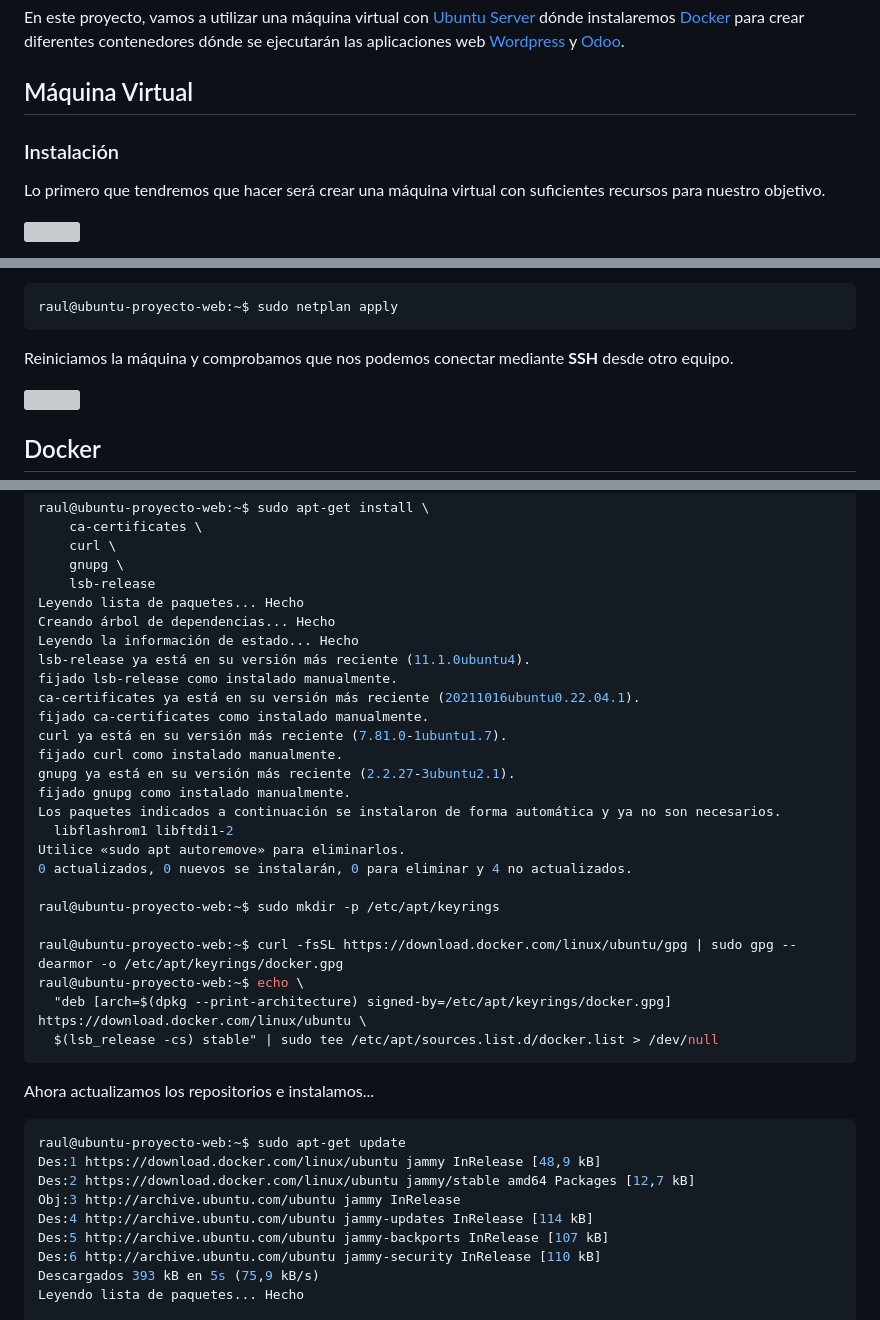
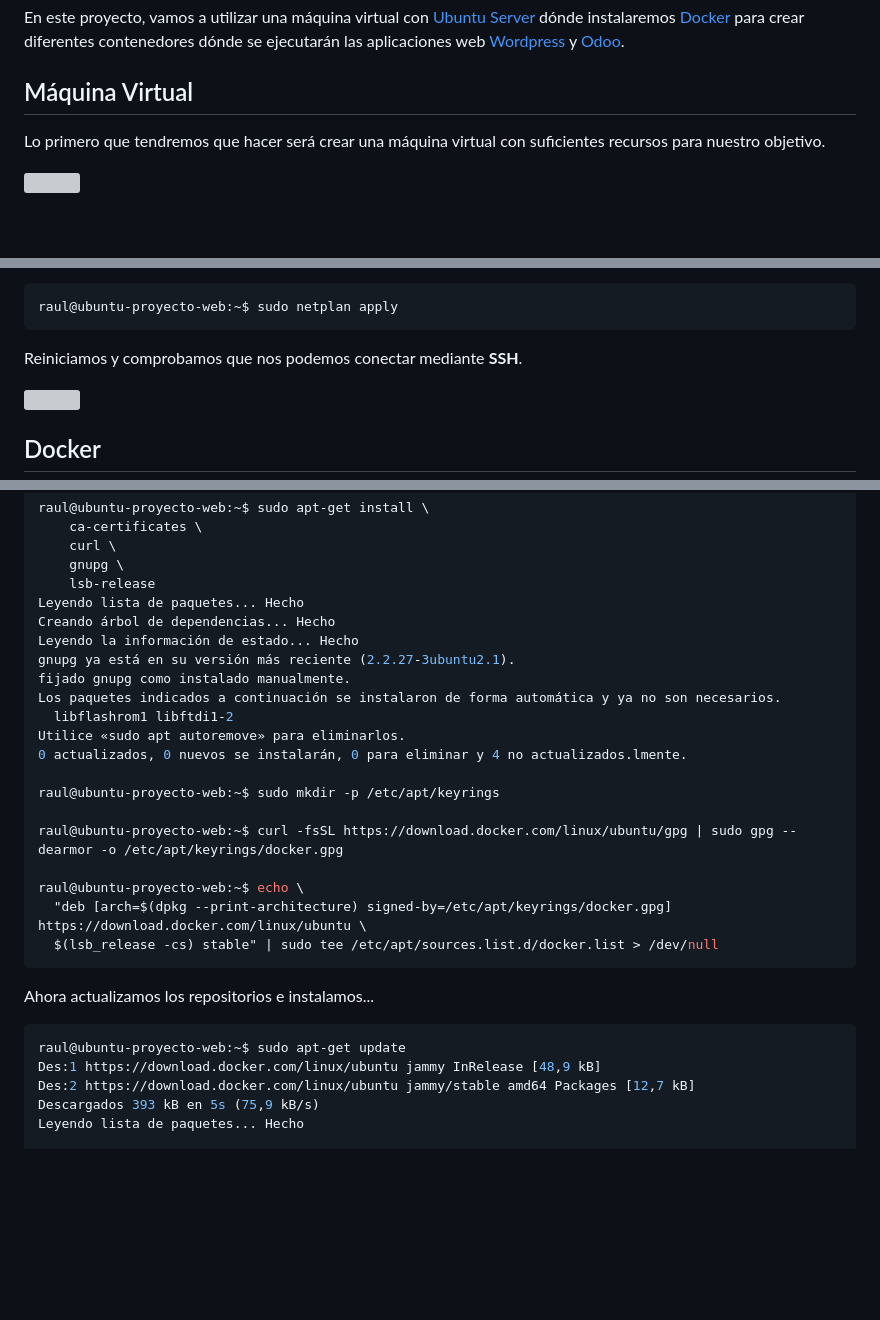
Before and after one commit to RaulSanchezzt/projects, a Markdown page: DevOps/ASIR - Proyecto Web Casero/README.md, 3 parts joined by grey strips. GitHub-like rendering; blank space fills up the shorter version; grey boxes are pictures that could not be loaded.

````diff
--- a/DevOps/ASIR - Proyecto Web Casero/README.md
+++ b/DevOps/ASIR - Proyecto Web Casero/README.md
@@ -3,8 +3,6 @@
 En este proyecto, vamos a utilizar una máquina virtual con [Ubuntu Server](https://ubuntu.com/download/server) dónde instalaremos [Docker](https://www.docker.com/) para crear diferentes contenedores dónde se ejecutarán las aplicaciones web [Wordpress](https://wordpress.org/) y [Odoo](https://www.odoo.com/es_ES).
 
 ## Máquina Virtual
-
-### Instalación
 
 Lo primero que tendremos que hacer será crear una máquina virtual con suficientes recursos para nuestro objetivo.
 
@@ -49,7 +46,7 @@ Después de guardar el archivo, aplicamos la configuración con el siguiente com
 raul@ubuntu-proyecto-web:~$ sudo netplan apply
 ```
 
-Reiniciamos la máquina y comprobamos que nos podemos conectar mediante **SSH** desde otro equipo.
+Reiniciamos y comprobamos que nos podemos conectar mediante **SSH**.
 
 ![](assets/4.png)
 
@@ -82,22 +79,17 @@ raul@ubuntu-proyecto-web:~$ sudo apt-get install \
 Leyendo lista de paquetes... Hecho
 Creando árbol de dependencias... Hecho
 Leyendo la información de estado... Hecho
-lsb-release ya está en su versión más reciente (11.1.0ubuntu4).
-fijado lsb-release como instalado manualmente.
-ca-certificates ya está en su versión más reciente (20211016ubuntu0.22.04.1).
-fijado ca-certificates como instalado manualmente.
-curl ya está en su versión más reciente (7.81.0-1ubuntu1.7).
-fijado curl como instalado manualmente.
 gnupg ya está en su versión más reciente (2.2.27-3ubuntu2.1).
 fijado gnupg como instalado manualmente.
 Los paquetes indicados a continuación se instalaron de forma automática y ya no son necesarios.
   libflashrom1 libftdi1-2
 Utilice «sudo apt autoremove» para eliminarlos.
-0 actualizados, 0 nuevos se instalarán, 0 para eliminar y 4 no actualizados.
+0 actualizados, 0 nuevos se instalarán, 0 para eliminar y 4 no actualizados.lmente.
 
 raul@ubuntu-proyecto-web:~$ sudo mkdir -p /etc/apt/keyrings
 
 raul@ubuntu-proyecto-web:~$ curl -fsSL https://download.docker.com/linux/ubuntu/gpg | sudo gpg --dearmor -o /etc/apt/keyrings/docker.gpg
+
 raul@ubuntu-proyecto-web:~$ echo \
   "deb [arch=$(dpkg --print-architecture) signed-by=/etc/apt/keyrings/docker.gpg] https://download.docker.com/linux/ubuntu \
   $(lsb_release -cs) stable" | sudo tee /etc/apt/sources.list.d/docker.list > /dev/null
@@ -109,10 +101,6 @@ Ahora actualizamos los repositorios e instalamos...
 raul@ubuntu-proyecto-web:~$ sudo apt-get update
 Des:1 https://download.docker.com/linux/ubuntu jammy InRelease [48,9 kB]
 Des:2 https://download.docker.com/linux/ubuntu jammy/stable amd64 Packages [12,7 kB]
-Obj:3 http://archive.ubuntu.com/ubuntu jammy InRelease
-Des:4 http://archive.ubuntu.com/ubuntu jammy-updates InRelease [114 kB]
-Des:5 http://archive.ubuntu.com/ubuntu jammy-backports InRelease [107 kB]
-Des:6 http://archive.ubuntu.com/ubuntu jammy-security InRelease [110 kB]
 Descargados 393 kB en 5s (75,9 kB/s)
 Leyendo lista de paquetes... Hecho
 
````
Also changed, not shown: other parts of DevOps/ASIR - Proyecto Web Casero/README.md (+27 -26 lines).
